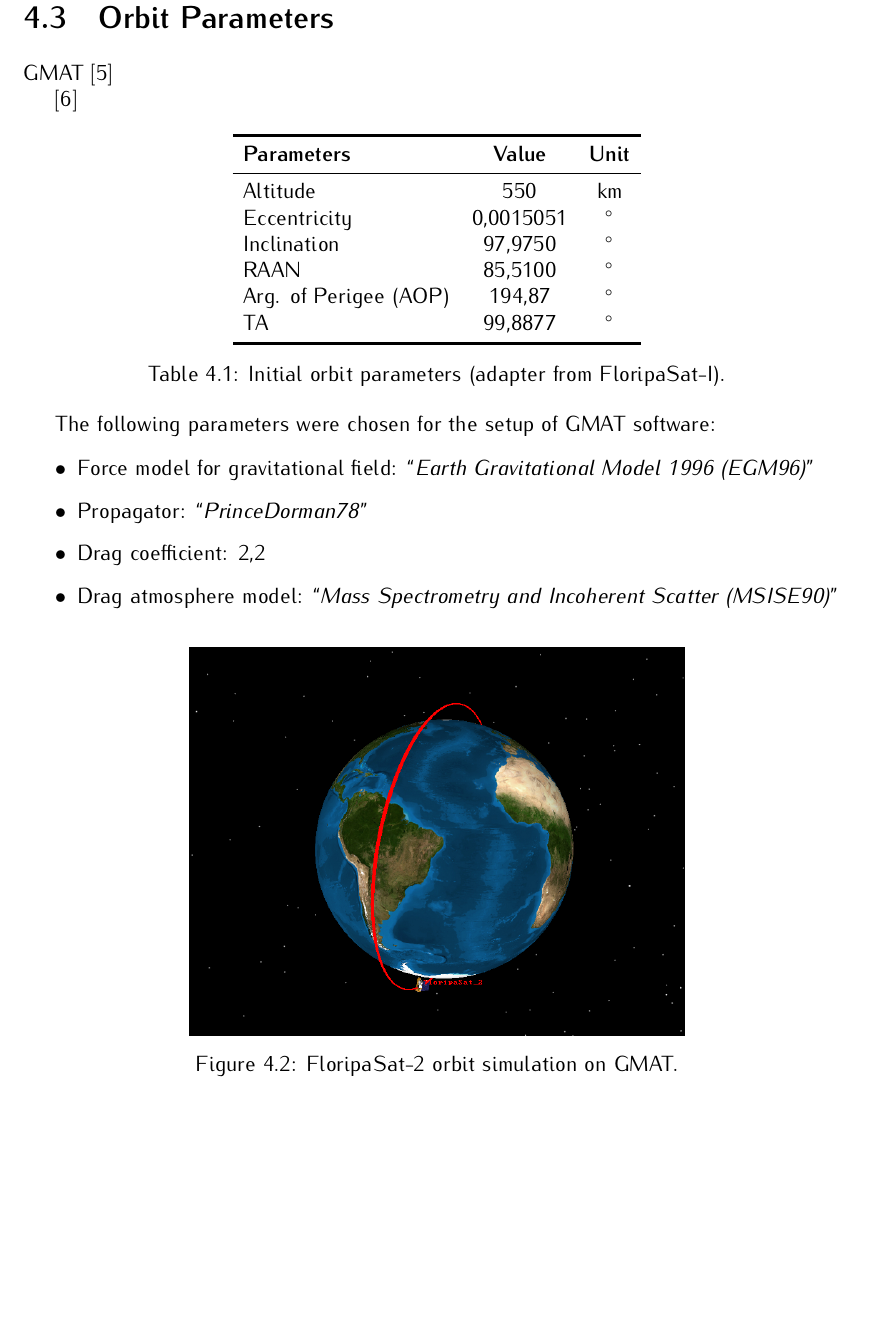
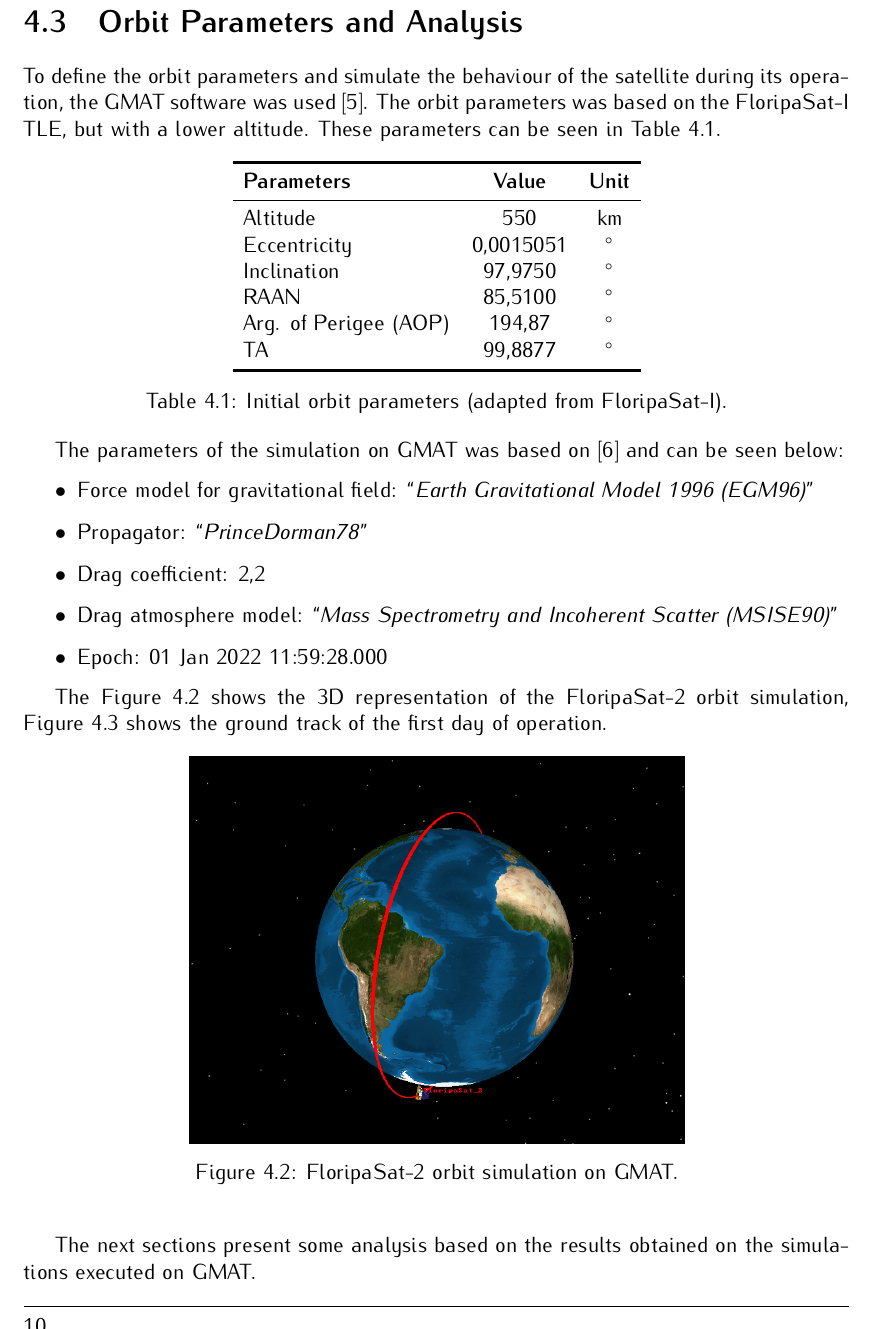
Before and after one commit to spacelab-ufsc/floripasat2-doc, a LaTeX book (main.tex, which reads chapters/overall.tex): part of page 24 of 78, cut so that both start at the same text, the shorter picture padded with empty space. Compiled offline with pdfLaTeX.

Commit message:
overall: Adding some text about the orbit parameters and analysis. closes #38

```diff
--- a/chapters/overall.tex
+++ b/chapters/overall.tex
@@ -45,11 +45,9 @@ The CubeSat's subsystems are positioned in the 2U physical structure as exemplif
 
 .
 
-\section{Orbit Parameters}
+\section{Orbit Parameters and Analysis}
 
-GMAT\nomenclature{\textbf{GMAT}}{\textit{General Mission Analysis Tool.}} \cite{gmat}
-
-\cite{marino2016}
+To define the orbit parameters and simulate the behaviour of the satellite during its operation, the GMAT\nomenclature{\textbf{GMAT}}{\textit{General Mission Analysis Tool.}} software was used \cite{gmat}. The orbit parameters was based on the FloripaSat-I TLE\nomenclature{\textbf{TLE}}{\textit{Two-Line Element.}}, but with a lower altitude. These parameters can be seen in \autoref{tab:orbit-parameters}.
 
 \begin{table}[!h]
     \centering
@@ -65,18 +63,21 @@ GMAT\nomenclature{\textbf{GMAT}}{\textit{General Mission Analysis Tool.}} \cite{
         TA                      & 99,8877       & $^{\circ}$ \\
         \bottomrule[1.5pt]
     \end{tabular}
-    \caption{Initial orbit parameters (adapter from FloripaSat-I).}
+    \caption{Initial orbit parameters (adapted from FloripaSat-I).}
     \label{tab:orbit-parameters}
 \end{table}
 
-The following parameters were chosen for the setup of GMAT software:
+The parameters of the simulation on GMAT was based on \cite{marino2016} and can be seen below:
 
 \begin{itemize}
     \item Force model for gravitational field: ``\textit{Earth Gravitational Model 1996 (EGM96)}''
     \item Propagator: ``\textit{PrinceDorman78}''
     \item Drag coefficient: 2,2
     \item Drag atmosphere model: ``\textit{Mass Spectrometry and Incoherent Scatter (MSISE90)}''
+    \item Epoch: 01 Jan 2022 11:59:28.000
 \end{itemize}
+
+The \autoref{fig:fsat2-gmat} shows the 3D representation of the FloripaSat-2 orbit simulation, \autoref{fig:fsat2-gmat-groundtrack} shows the ground track of the first day of operation.
 
 \begin{figure}[!ht]
     \begin{center}
@@ -93,6 +94,8 @@ The following parameters were chosen for the setup of GMAT software:
         \label{fig:fsat2-gmat-groundtrack}
     \end{center}
 \end{figure}
+
+The next sections present some analysis based on the results obtained on the simulations executed on GMAT.
 
 \subsection{Lifetime Analysis}
 
```
Also changed, not shown: chapters/overall.tex (2 more changed lines).
